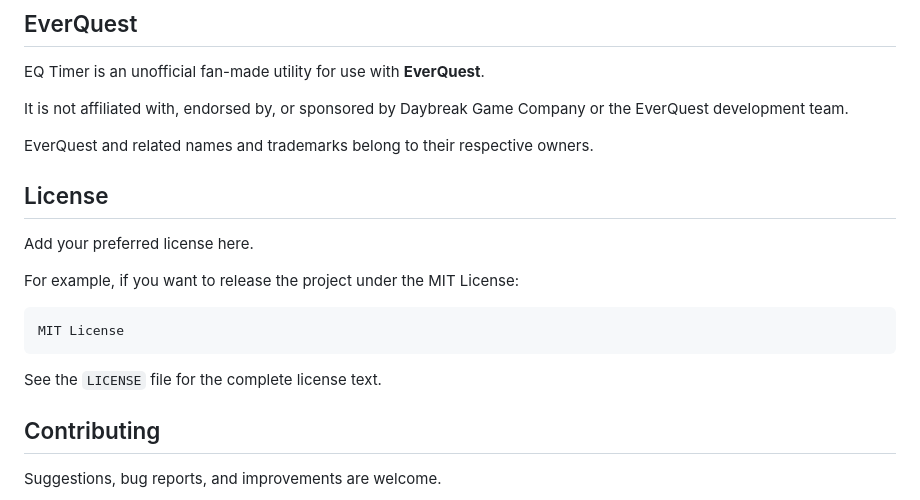
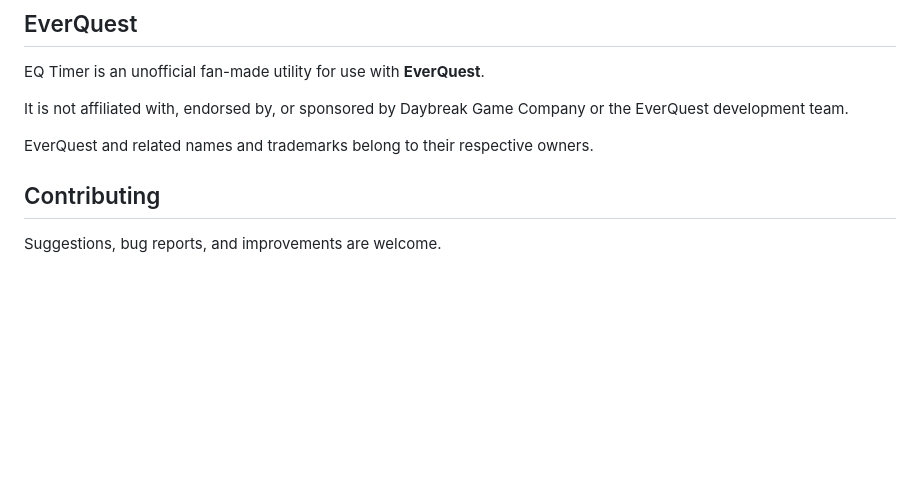
Before and after one commit to kkorolevdev/eq-tools, a Markdown page: README.md, the part around the change. GitHub-like rendering; blank space fills up the shorter version.

Commit message:
feat: update readme

````diff
--- a/README.md
+++ b/README.md
@@ -252,17 +252,6 @@ It is not affiliated with, endorsed by, or sponsored by Daybreak Game Company or
 
 EverQuest and related names and trademarks belong to their respective owners.
 
-## License
-
-Add your preferred license here.
-
-For example, if you want to release the project under the MIT License:
-
-```text
-MIT License
-```
-
-See the `LICENSE` file for the complete license text.
 
 ## Contributing
 
````
